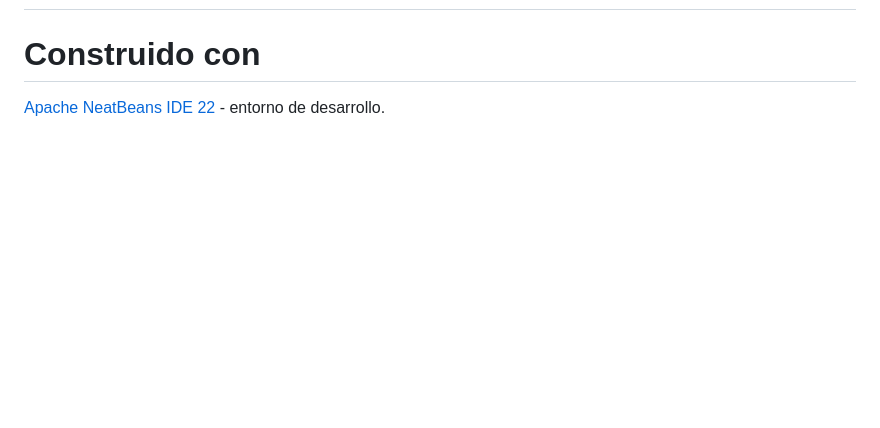
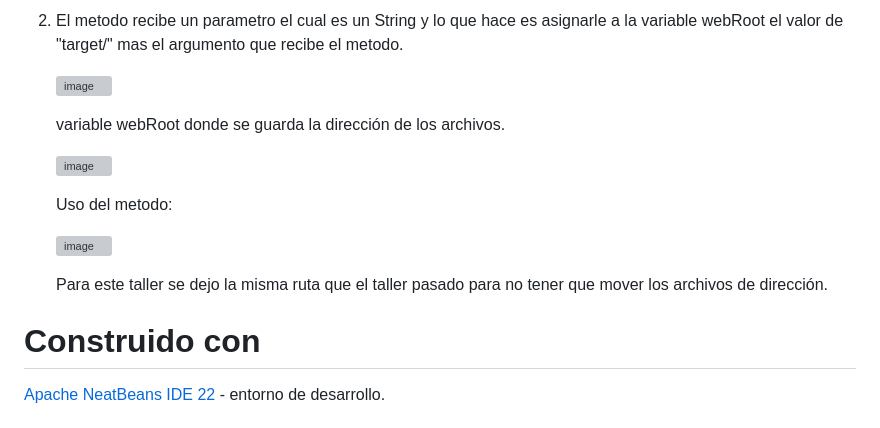
Before and after one commit to Diegoc04/AREP-2024-2, a Markdown page: README.md, the part around one of its changes. Drawn GitHub-style; blank space fills up the shorter version; grey boxes are pictures that could not be loaded.

```diff
--- a/README.md
+++ b/README.md
@@ -62,3 +111,16 @@ Para ejecutar las pruebas pare la ejecucuión del proyecto y utilice el siguient
+2. El metodo recibe un parametro el cual es un String y lo que hace es asignarle a la variable webRoot el valor de "target/" mas el argumento que recibe el metodo.
+
+   ![image](https://github.com/user-attachments/assets/fdd13e3e-c769-443a-833f-34ed55c39fb4)
+
+   variable webRoot donde se guarda la dirección de los archivos.
+
+   ![image](https://github.com/user-attachments/assets/4df589fb-fc26-4100-afbc-a8f9283e4129)
+
+   Uso del metodo:
+
+   ![image](https://github.com/user-attachments/assets/4d4f0219-ef0f-45f7-b5f2-4e8a68a0cc45)
+
+   Para este taller se dejo la misma ruta que el taller pasado para no tener que mover los archivos de dirección.
 
 
 # Construido con
```
Also changed, not shown: other parts of README.md (+50 -1 lines).
